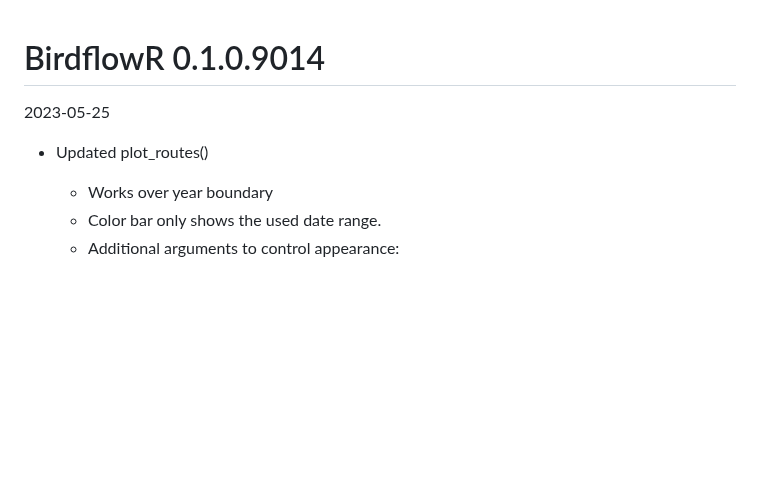
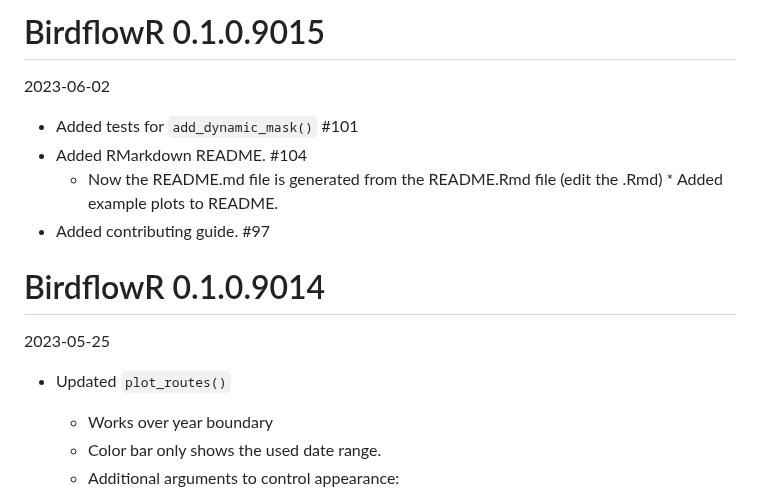
Before and after one commit to birdflow-science/BirdFlowR, a Markdown page: NEWS.md, the part around the change. Rendered like a GitHub page; blank space fills up the shorter version.

```diff
--- a/NEWS.md
+++ b/NEWS.md
@@ -1,7 +1,14 @@
+# BirdflowR 0.1.0.9015
+2023-06-02
+* Added tests for `add_dynamic_mask()`  #101
+* Added RMarkdown README.  #104
+  * Now the README.md file is generated from the README.Rmd file (edit the .Rmd)   * Added example plots to README.
+* Added contributing guide.  #97
+
 # BirdflowR 0.1.0.9014
 2023-05-25
 
-* Updated plot_routes()
+* Updated `plot_routes()`
   * Works over year boundary
   * Color bar only shows the used date range.
   * Additional arguments to control appearance:
```
Also changed, not shown: README.md (+46 -29 lines), man/figures/README-examples-1.png (added), man/figures/README-movement_vectors-1.png (added), 3 other files.
